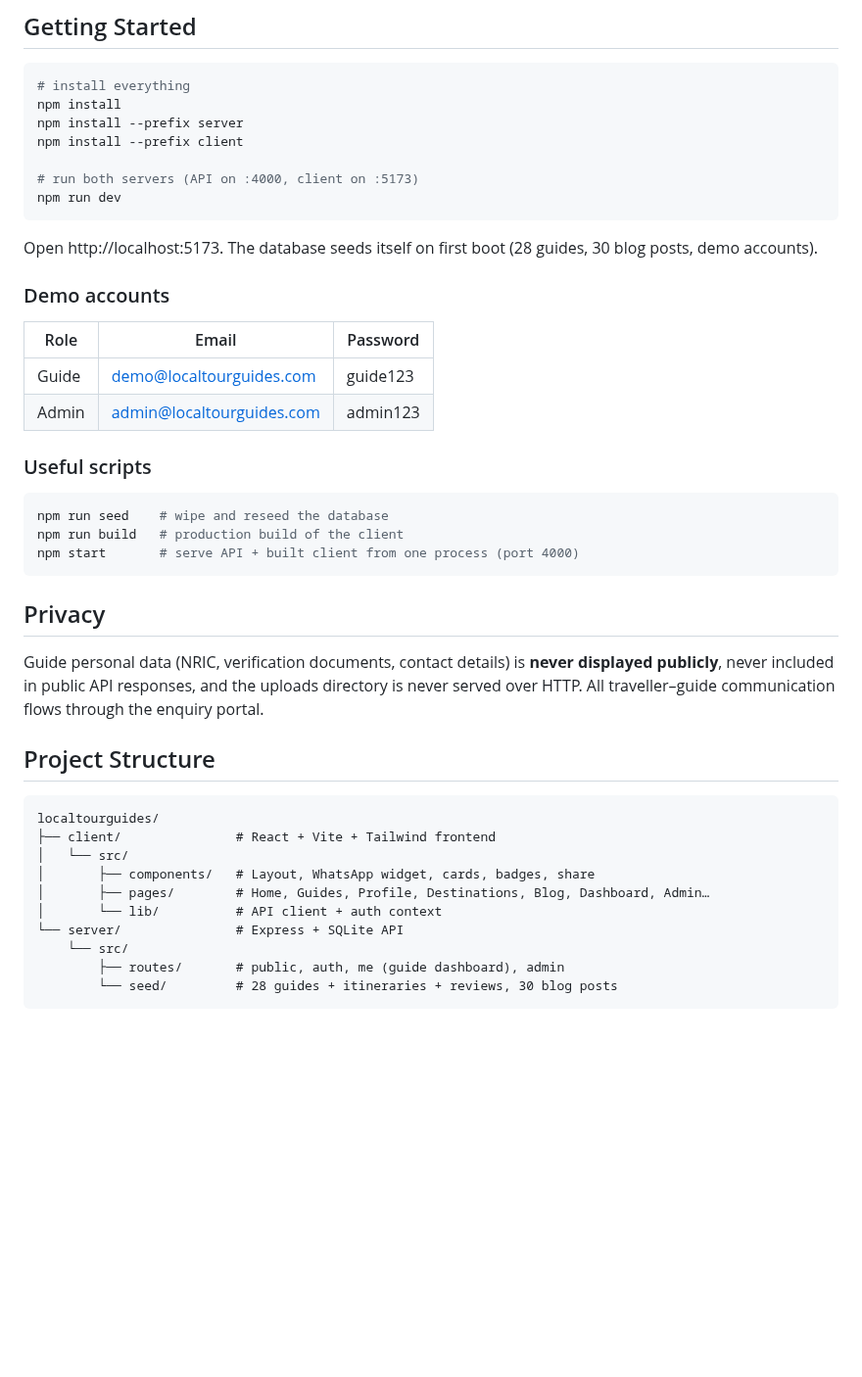
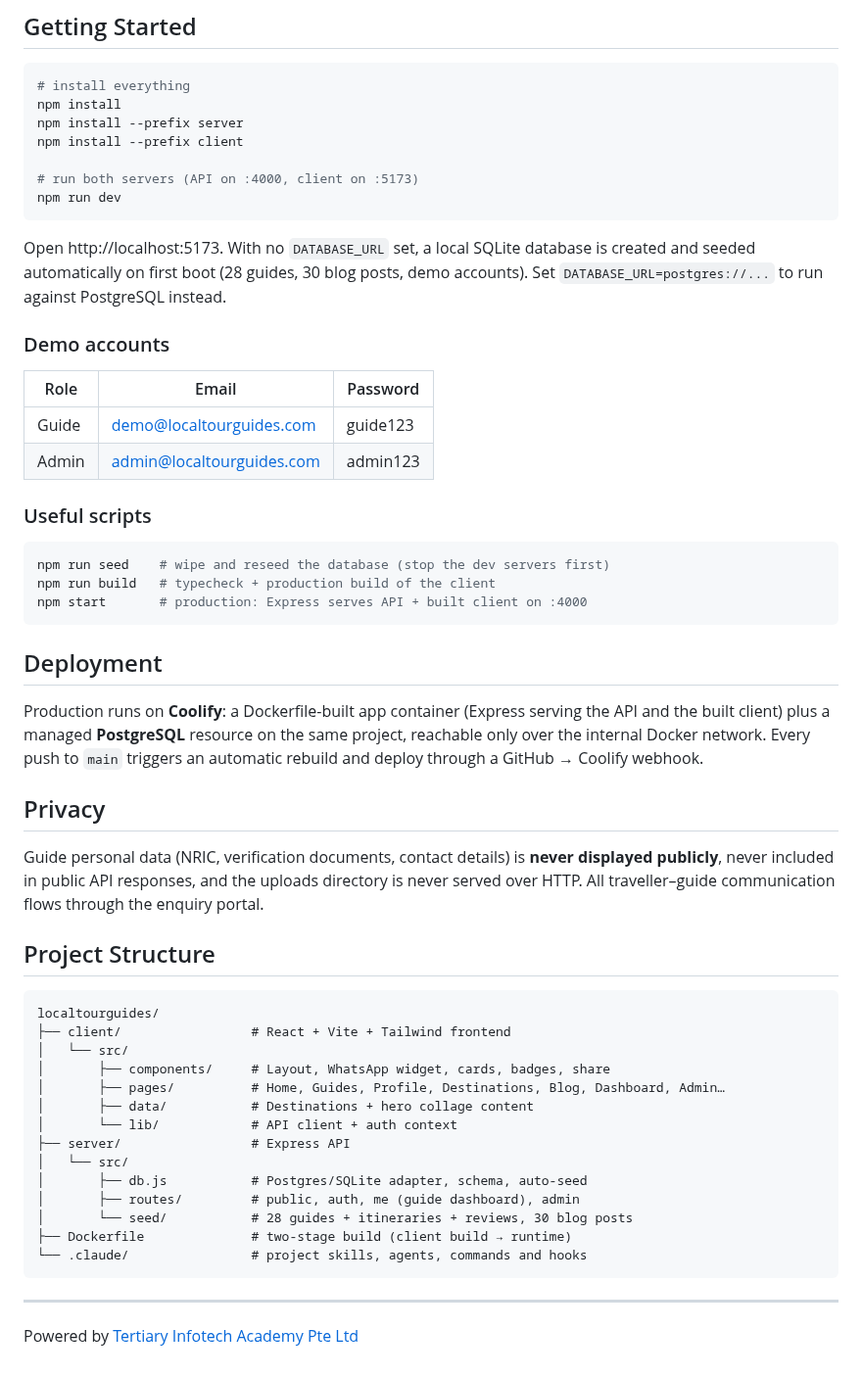
Before and after one commit to alfredang/localtourguides, a Markdown page: README.md, the part around one of its changes. Shown at 98% size. GitHub-like rendering; blank space fills up the shorter version.

````diff
--- a/README.md
+++ b/README.md
@@ -40,7 +46,7 @@ npm install --prefix client
 npm run dev
 ```
 
-Open http://localhost:5173. The database seeds itself on first boot (28 guides, 30 blog posts, demo accounts).
+Open http://localhost:5173. With no `DATABASE_URL` set, a local SQLite database is created and seeded automatically on first boot (28 guides, 30 blog posts, demo accounts). Set `DATABASE_URL=postgres://...` to run against PostgreSQL instead.
 
 ### Demo accounts
 
@@ -52,10 +58,14 @@ Open http://localhost:5173. The database seeds itself on first boot (28 guides,
 ### Useful scripts
 
 ```bash
-npm run seed    # wipe and reseed the database
-npm run build   # production build of the client
-npm start       # serve API + built client from one process (port 4000)
+npm run seed    # wipe and reseed the database (stop the dev servers first)
+npm run build   # typecheck + production build of the client
+npm start       # production: Express serves API + built client on :4000
 ```
+
+## Deployment
+
+Production runs on **Coolify**: a Dockerfile-built app container (Express serving the API and the built client) plus a managed **PostgreSQL** resource on the same project, reachable only over the internal Docker network. Every push to `main` triggers an automatic rebuild and deploy through a GitHub → Coolify webhook.
 
 ## Privacy
 
@@ -65,13 +75,21 @@ Guide personal data (NRIC, verification documents, contact details) is **never d
 
 ```
 localtourguides/
-├── client/               # React + Vite + Tailwind frontend
+├── client/                 # React + Vite + Tailwind frontend
 │   └── src/
-│       ├── components/   # Layout, WhatsApp widget, cards, badges, share
-│       ├── pages/        # Home, Guides, Profile, Destinations, Blog, Dashboard, Admin…
-│       └── lib/          # API client + auth context
-└── server/               # Express + SQLite API
-    └── src/
-        ├── routes/       # public, auth, me (guide dashboard), admin
-        └── seed/         # 28 guides + itineraries + reviews, 30 blog posts
+│       ├── components/     # Layout, WhatsApp widget, cards, badges, share
+│       ├── pages/          # Home, Guides, Profile, Destinations, Blog, Dashboard, Admin…
+│       ├── data/           # Destinations + hero collage content
+│       └── lib/            # API client + auth context
+├── server/                 # Express API
+│   └── src/
+│       ├── db.js           # Postgres/SQLite adapter, schema, auto-seed
+│       ├── routes/         # public, auth, me (guide dashboard), admin
+│       └── seed/           # 28 guides + itineraries + reviews, 30 blog posts
+├── Dockerfile              # two-stage build (client build → runtime)
+└── .claude/                # project skills, agents, commands and hooks
 ```
+
+---
+
+Powered by [Tertiary Infotech Academy Pte Ltd](https://www.tertiaryinfotech.com/)
````
Also changed, not shown: other parts of README.md (+17 -11 lines), screenshot.png (added).
